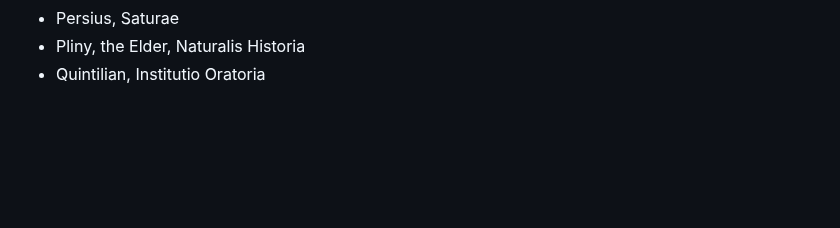
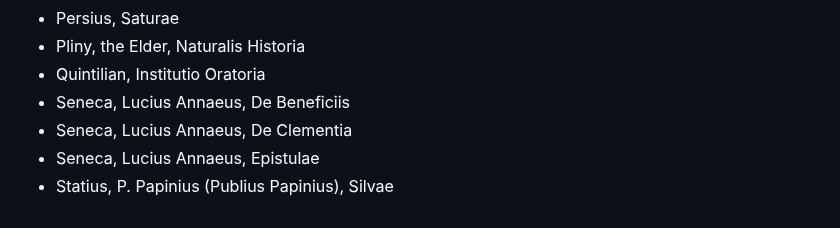
Before and after one commit to hansenvalueinvesting/ancient-loans-database, a Markdown page: coverage_log.md, the part around the change. Drawn GitHub-style; blank space fills up the shorter version.

```diff
--- a/coverage_log.md
+++ b/coverage_log.md
@@ -137,3 +137,7 @@
 - Persius, Saturae
 - Pliny, the Elder, Naturalis Historia
 - Quintilian, Institutio Oratoria
+- Seneca, Lucius Annaeus, De Beneficiis
+- Seneca, Lucius Annaeus, De Clementia
+- Seneca, Lucius Annaeus, Epistulae
+- Statius, P. Papinius (Publius Papinius), Silvae
```
Also changed, not shown: README.md (+3 -0 lines).
